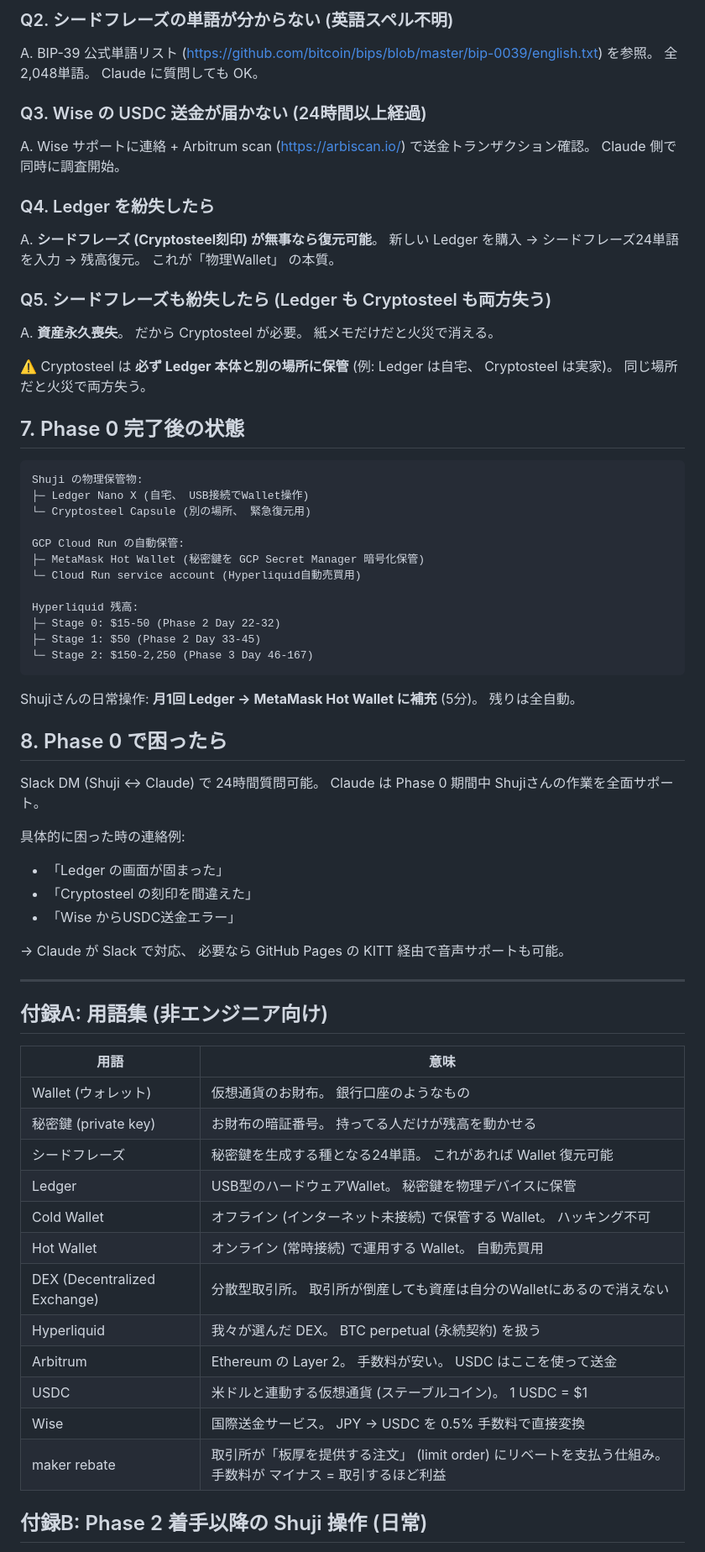
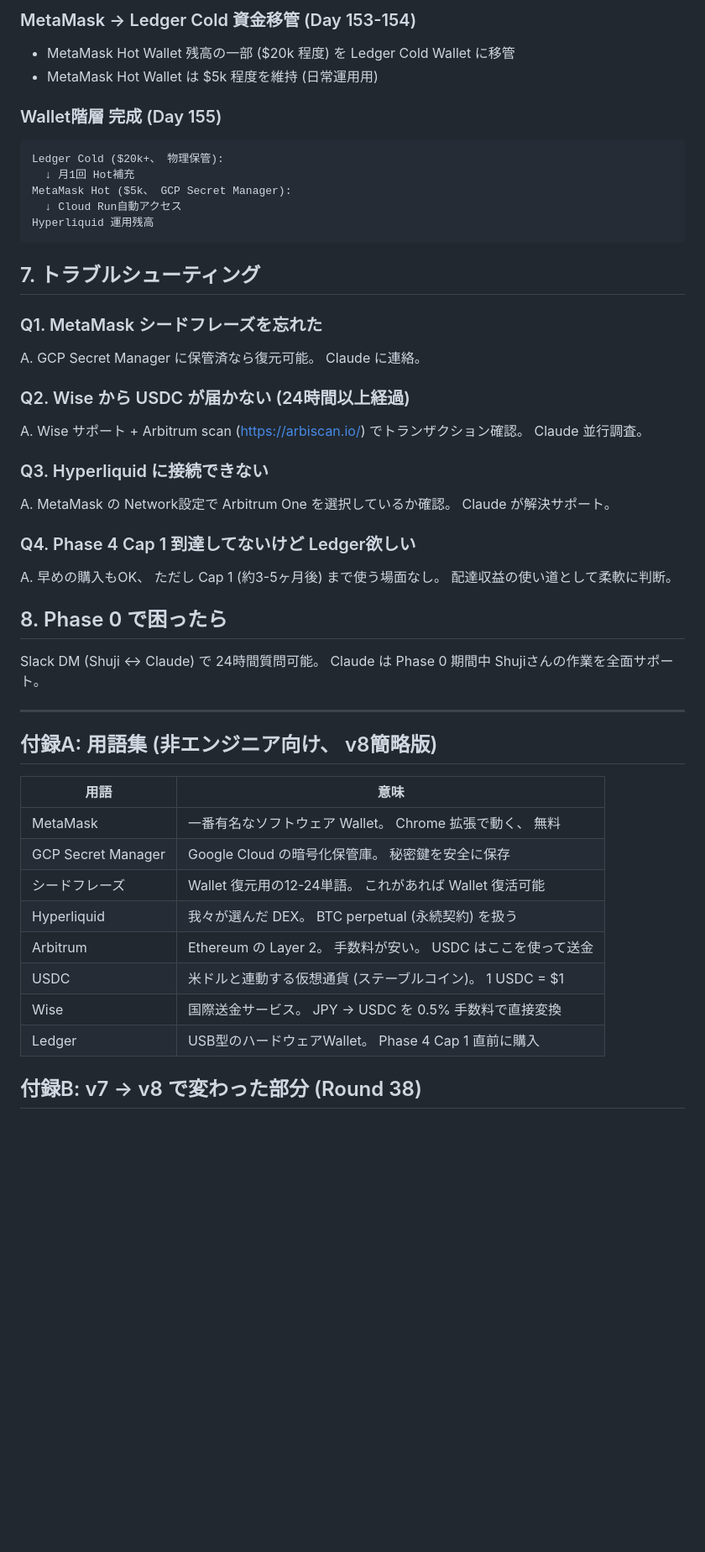
Before and after one commit to ShujiSasaki/kitt-voice, a Markdown page: btc-trading/danjer_gaia/PHASE0_SHUJI_MANUAL.md, the part around one of its changes. Shown at 84% size. Drawn GitHub-style; blank space fills up the shorter version.

````diff
--- a/btc-trading/danjer_gaia/PHASE0_SHUJI_MANUAL.md
+++ b/btc-trading/danjer_gaia/PHASE0_SHUJI_MANUAL.md
@@ -127,66 +101,49 @@ A. Phase 0 を Day -28 〜 -1 (4週間枠) に延長。 Phase 2 着手は Day 29
 
-### Q2. シードフレーズの単語が分からない (英語スペル不明)
-A. BIP-39 公式単語リスト (https://github.com/bitcoin/bips/blob/master/bip-0039/english.txt) を参照。 全2,048単語。 Claude に質問しても OK。
+### MetaMask → Ledger Cold 資金移管 (Day 153-154)
+- MetaMask Hot Wallet 残高の一部 ($20k 程度) を Ledger Cold Wallet に移管
+- MetaMask Hot Wallet は $5k 程度を維持 (日常運用用)
 
-### Q3. Wise の USDC 送金が届かない (24時間以上経過)
-A. Wise サポートに連絡 + Arbitrum scan (https://arbiscan.io/) で送金トランザクション確認。 Claude 側で同時に調査開始。
-
-### Q4. Ledger を紛失したら
-A. **シードフレーズ (Cryptosteel刻印) が無事なら復元可能**。 新しい Ledger を購入 → シードフレーズ24単語を入力 → 残高復元。 これが「物理Wallet」 の本質。
-
-### Q5. シードフレーズも紛失したら (Ledger も Cryptosteel も両方失う)
-A. **資産永久喪失**。 だから Cryptosteel が必要。 紙メモだけだと火災で消える。
-
-⚠️ Cryptosteel は **必ず Ledger 本体と別の場所に保管** (例: Ledger は自宅、 Cryptosteel は実家)。 同じ場所だと火災で両方失う。
-
-## 7. Phase 0 完了後の状態
-
+### Wallet階層 完成 (Day 155)
 ```
-Shuji の物理保管物:
-├─ Ledger Nano X (自宅、 USB接続でWallet操作)
-└─ Cryptosteel Capsule (別の場所、 緊急復元用)
-
-GCP Cloud Run の自動保管:
-├─ MetaMask Hot Wallet (秘密鍵を GCP Secret Manager 暗号化保管)
-└─ Cloud Run service account (Hyperliquid自動売買用)
-
-Hyperliquid 残高:
-├─ Stage 0: $15-50 (Phase 2 Day 22-32)
-├─ Stage 1: $50 (Phase 2 Day 33-45)
-└─ Stage 2: $150-2,250 (Phase 3 Day 46-167)
+Ledger Cold ($20k+、 物理保管):
+  ↓ 月1回 Hot補充
+MetaMask Hot ($5k、 GCP Secret Manager):
+  ↓ Cloud Run自動アクセス
+Hyperliquid 運用残高
 ```
 
-Shujiさんの日常操作: **月1回 Ledger → MetaMask Hot Wallet に補充** (5分)。 残りは全自動。
+## 7. トラブルシューティング
+
+### Q1. MetaMask シードフレーズを忘れた
+A. GCP Secret Manager に保管済なら復元可能。 Claude に連絡。
+
+### Q2. Wise から USDC が届かない (24時間以上経過)
+A. Wise サポート + Arbitrum scan (https://arbiscan.io/) でトランザクション確認。 Claude 並行調査。
+
+### Q3. Hyperliquid に接続できない
+A. MetaMask の Network設定で Arbitrum One を選択しているか確認。 Claude が解決サポート。
+
+### Q4. Phase 4 Cap 1 到達してないけど Ledger欲しい
+A. 早めの購入もOK、 ただし Cap 1 (約3-5ヶ月後) まで使う場面なし。 配達収益の使い道として柔軟に判断。
 
 ## 8. Phase 0 で困ったら
 
 Slack DM (Shuji ↔ Claude) で 24時間質問可能。 Claude は Phase 0 期間中 Shujiさんの作業を全面サポート。
 
-具体的に困った時の連絡例:
-- 「Ledger の画面が固まった」
-- 「Cryptosteel の刻印を間違えた」
-- 「Wise からUSDC送金エラー」
-
-→ Claude が Slack で対応、 必要なら GitHub Pages の KITT 経由で音声サポートも可能。
-
 ---
 
-## 付録A: 用語集 (非エンジニア向け)
+## 付録A: 用語集 (非エンジニア向け、 v8簡略版)
 
 | 用語 | 意味 |
 |---|---|
-| Wallet (ウォレット) | 仮想通貨のお財布。 銀行口座のようなもの |
-| 秘密鍵 (private key) | お財布の暗証番号。 持ってる人だけが残高を動かせる |
-| シードフレーズ | 秘密鍵を生成する種となる24単語。 これがあれば Wallet 復元可能 |
-| Ledger | USB型のハードウェアWallet。 秘密鍵を物理デバイスに保管 |
-| Cold Wallet | オフライン (インターネット未接続) で保管する Wallet。 ハッキング不可 |
-| Hot Wallet | オンライン (常時接続) で運用する Wallet。 自動売買用 |
-| DEX (Decentralized Exchange) | 分散型取引所。 取引所が倒産しても資産は自分のWalletにあるので消えない |
+| MetaMask | 一番有名なソフトウェア Wallet。 Chrome 拡張で動く、 無料 |
+| GCP Secret Manager | Google Cloud の暗号化保管庫。 秘密鍵を安全に保存 |
+| シードフレーズ | Wallet 復元用の12-24単語。 これがあれば Wallet 復活可能 |
 | Hyperliquid | 我々が選んだ DEX。 BTC perpetual (永続契約) を扱う |
 | Arbitrum | Ethereum の Layer 2。 手数料が安い。 USDC はここを使って送金 |
 | USDC | 米ドルと連動する仮想通貨 (ステーブルコイン)。 1 USDC = $1 |
 | Wise | 国際送金サービス。 JPY → USDC を 0.5% 手数料で直接変換 |
-| maker rebate | 取引所が「板厚を提供する注文」 (limit order) にリベートを支払う仕組み。 手数料が マイナス = 取引するほど利益 |
+| Ledger | USB型のハードウェアWallet。 Phase 4 Cap 1 直前に購入 |
 
-## 付録B: Phase 2 着手以降の Shuji 操作 (日常)
+## 付録B: v7 → v8 で変わった部分 (Round 38)
 
````
Also changed, not shown: other parts of btc-trading/danjer_gaia/PHASE0_SHUJI_MANUAL.md (+76 -101 lines), btc-trading/danjer_gaia/PHASE2_DESIGN_v2.md (+73 -37 lines), btc-trading/danjer_gaia/README.md (+9 -7 lines).
